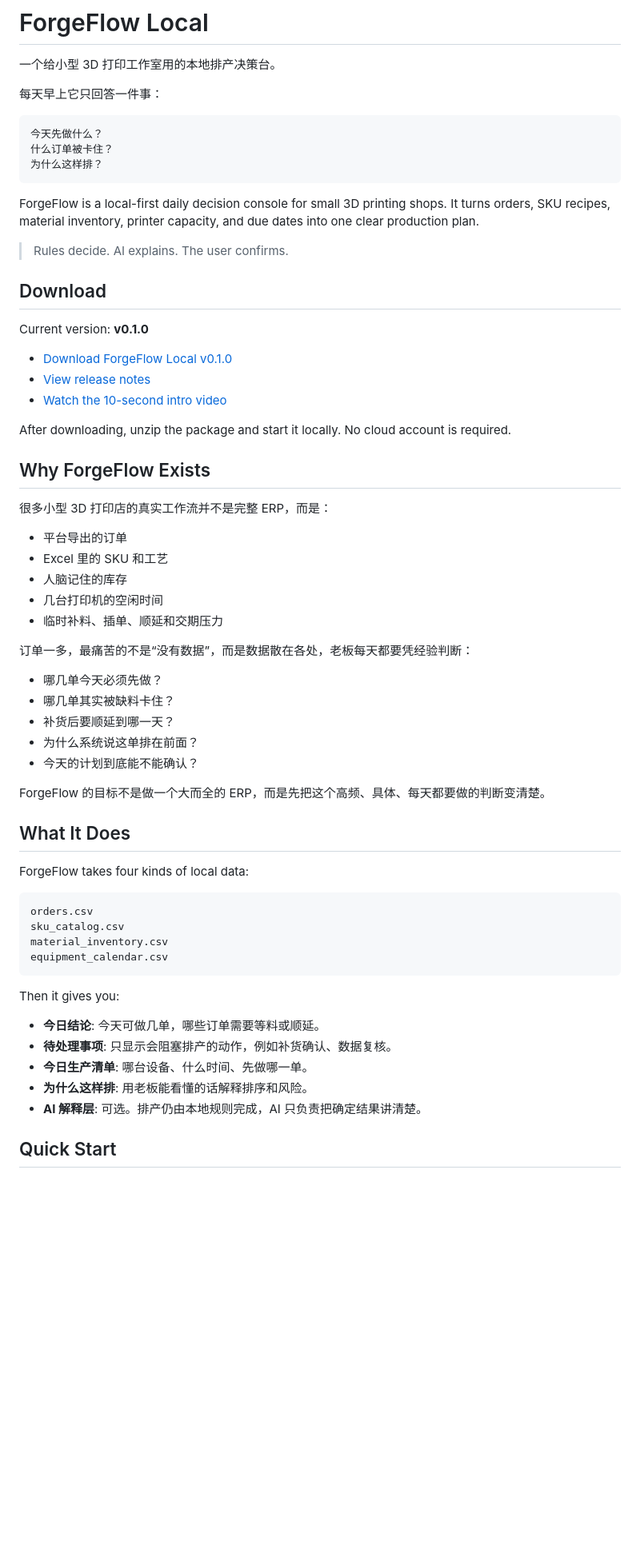
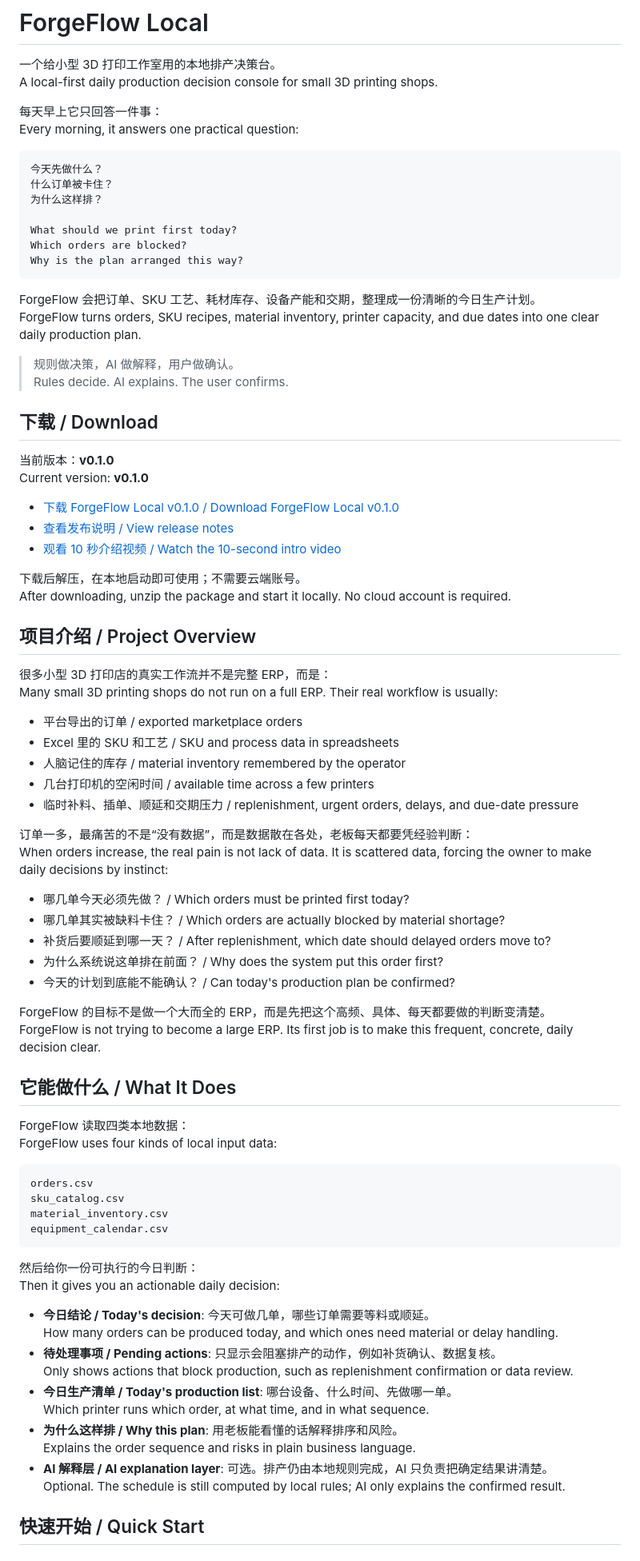
Before and after one commit to 18402425/ForgeFlow, a Markdown page: README.md, the part around one of its changes. Shown at 80% size. Rendered like a GitHub page; blank space fills up the shorter version.

Commit message:
Make README bilingual

````diff
--- a/README.md
+++ b/README.md
@@ -1,52 +1,66 @@
 # ForgeFlow Local
 
 一个给小型 3D 打印工作室用的本地排产决策台。
+A local-first daily production decision console for small 3D printing shops.
 
 每天早上它只回答一件事：
+Every morning, it answers one practical question:
 
 ```text
 今天先做什么？
 什么订单被卡住？
 为什么这样排？
+
+What should we print first today?
+Which orders are blocked?
+Why is the plan arranged this way?
 ```
 
-ForgeFlow is a local-first daily decision console for small 3D printing shops. It turns orders, SKU recipes, material inventory, printer capacity, and due dates into one clear production plan.
+ForgeFlow 会把订单、SKU 工艺、耗材库存、设备产能和交期，整理成一份清晰的今日生产计划。
+ForgeFlow turns orders, SKU recipes, material inventory, printer capacity, and due dates into one clear daily production plan.
 
+> 规则做决策，AI 做解释，用户做确认。
 > Rules decide. AI explains. The user confirms.
 
-## Download
+## 下载 / Download
 
+当前版本：**v0.1.0**
 Current version: **v0.1.0**
 
-- [Download ForgeFlow Local v0.1.0](https://github.com/18402425/ForgeFlow/releases/download/v0.1.0/forgeflow-local-v0.1.0.zip)
-- [View release notes](https://github.com/18402425/ForgeFlow/releases/tag/v0.1.0)
-- [Watch the 10-second intro video](outputs/forgeflow-intro-video/renders/forgeflow-intro-10s-final.mp4)
+- [下载 ForgeFlow Local v0.1.0 / Download ForgeFlow Local v0.1.0](https://github.com/18402425/ForgeFlow/releases/download/v0.1.0/forgeflow-local-v0.1.0.zip)
+- [查看发布说明 / View release notes](https://github.com/18402425/ForgeFlow/releases/tag/v0.1.0)
+- [观看 10 秒介绍视频 / Watch the 10-second intro video](outputs/forgeflow-intro-video/renders/forgeflow-intro-10s-final.mp4)
 
+下载后解压，在本地启动即可使用；不需要云端账号。
 After downloading, unzip the package and start it locally. No cloud account is required.
 
-## Why ForgeFlow Exists
+## 项目介绍 / Project Overview
 
 很多小型 3D 打印店的真实工作流并不是完整 ERP，而是：
+Many small 3D printing shops do not run on a full ERP. Their real workflow is usually:
 
-- 平台导出的订单
-- Excel 里的 SKU 和工艺
-- 人脑记住的库存
-- 几台打印机的空闲时间
-- 临时补料、插单、顺延和交期压力
+- 平台导出的订单 / exported marketplace orders
+- Excel 里的 SKU 和工艺 / SKU and process data in spreadsheets
+- 人脑记住的库存 / material inventory remembered by the operator
+- 几台打印机的空闲时间 / available time across a few printers
+- 临时补料、插单、顺延和交期压力 / replenishment, urgent orders, delays, and due-date pressure
 
 订单一多，最痛苦的不是“没有数据”，而是数据散在各处，老板每天都要凭经验判断：
+When orders increase, the real pain is not lack of data. It is scattered data, forcing the owner to make daily decisions by instinct:
 
-- 哪几单今天必须先做？
-- 哪几单其实被缺料卡住？
-- 补货后要顺延到哪一天？
-- 为什么系统说这单排在前面？
-- 今天的计划到底能不能确认？
+- 哪几单今天必须先做？ / Which orders must be printed first today?
+- 哪几单其实被缺料卡住？ / Which orders are actually blocked by material shortage?
+- 补货后要顺延到哪一天？ / After replenishment, which date should delayed orders move to?
+- 为什么系统说这单排在前面？ / Why does the system put this order first?
+- 今天的计划到底能不能确认？ / Can today's production plan be confirmed?
 
 ForgeFlow 的目标不是做一个大而全的 ERP，而是先把这个高频、具体、每天都要做的判断变清楚。
+ForgeFlow is not trying to become a large ERP. Its first job is to make this frequent, concrete, daily decision clear.
 
-## What It Does
+## 它能做什么 / What It Does
 
-ForgeFlow takes four kinds of local data:
+ForgeFlow 读取四类本地数据：
+ForgeFlow uses four kinds of local input data:
 
 ```text
 orders.csv
@@ -55,13 +69,19 @@ material_inventory.csv
 equipment_calendar.csv
 ```
 
-Then it gives you:
+然后给你一份可执行的今日判断：
+Then it gives you an actionable daily decision:
 
-- **今日结论**: 今天可做几单，哪些订单需要等料或顺延。
-- **待处理事项**: 只显示会阻塞排产的动作，例如补货确认、数据复核。
-- **今日生产清单**: 哪台设备、什么时间、先做哪一单。
-- **为什么这样排**: 用老板能看懂的话解释排序和风险。
-- **AI 解释层**: 可选。排产仍由本地规则完成，AI 只负责把确定结果讲清楚。
+- **今日结论 / Today's decision**: 今天可做几单，哪些订单需要等料或顺延。
+  How many orders can be produced today, and which ones need material or delay handling.
+- **待处理事项 / Pending actions**: 只显示会阻塞排产的动作，例如补货确认、数据复核。
+  Only shows actions that block production, such as replenishment confirmation or data review.
+- **今日生产清单 / Today's production list**: 哪台设备、什么时间、先做哪一单。
+  Which printer runs which order, at what time, and in what sequence.
+- **为什么这样排 / Why this plan**: 用老板能看懂的话解释排序和风险。
+  Explains the order sequence and risks in plain business language.
+- **AI 解释层 / AI explanation layer**: 可选。排产仍由本地规则完成，AI 只负责把确定结果讲清楚。
+  Optional. The schedule is still computed by local rules; AI only explains the confirmed result.
 
-## Quick Start
+## 快速开始 / Quick Start
 
````
Also changed, not shown: other parts of README.md (+57 -32 lines).
